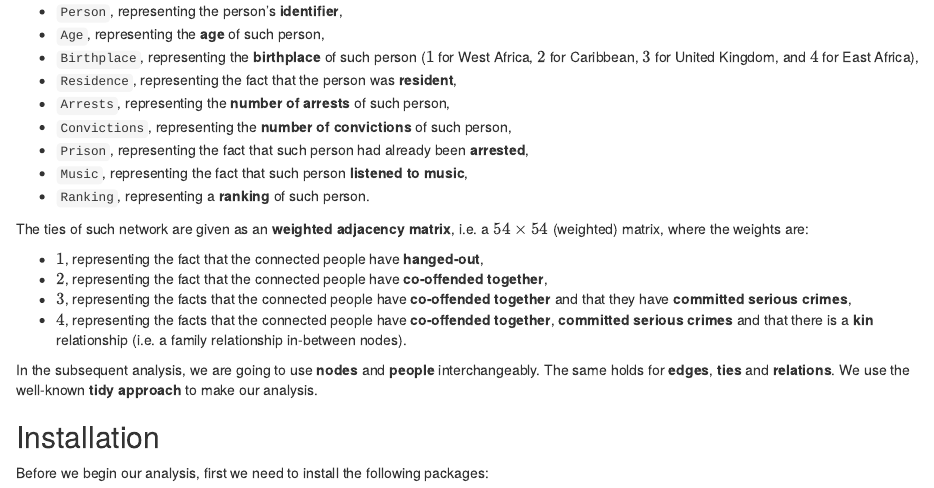
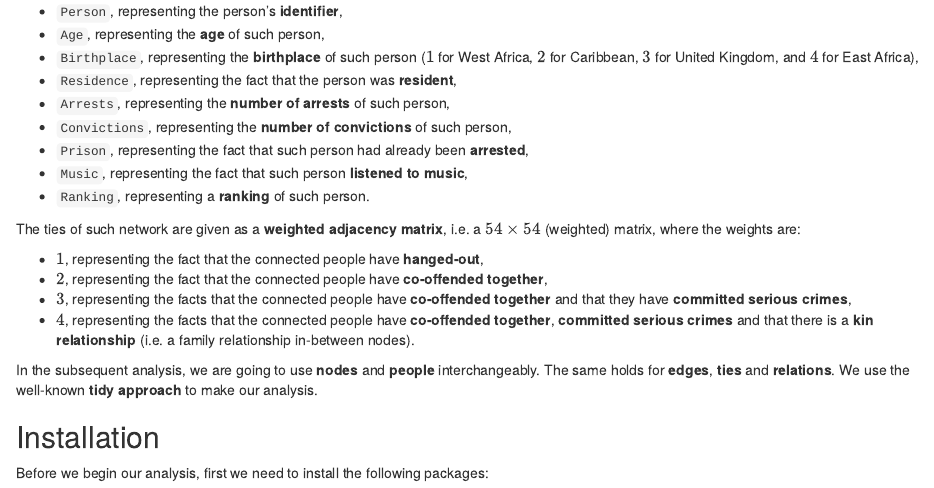
Before and after one commit to eduardstan/London-Gang-Network-Analysis, an R Markdown document (london_gang_network_analysis.Rmd): the page in a window 1100 px wide, from 290 px down. The pictures show the output file london_gang_network_analysis.html that the author committed with the source, opened offline.

Commit message:
Typos correction
Corrected some minor typos

```diff
--- a/london_gang_network_analysis.Rmd
+++ b/london_gang_network_analysis.Rmd
@@ -26,12 +26,12 @@ The network is **undirected** and it has $54$ nodes representing the monitored p
 * `Music`, representing the fact that such person **listened to music**,
 * `Ranking`, representing a **ranking** of such person.
 
-The ties of such network are given as an **weighted adjacency matrix**, i.e. a $54 \times 54$ (weighted) matrix, where the weights are:
+The ties of such network are given as a **weighted adjacency matrix**, i.e. a $54 \times 54$ (weighted) matrix, where the weights are:
 
 * $1$, representing the fact that the connected people have **hanged-out**,
 * $2$, representing the fact that the connected people have **co-offended together**,
 * $3$, representing the facts that the connected people have **co-offended together** and that they have **committed serious crimes**,
-* $4$, representing the facts that the connected people have **co-offended together**, **committed serious crimes** and that there is a **kin** relationship (i.e. a family relationship in-between nodes).
+* $4$, representing the facts that the connected people have **co-offended together**, **committed serious crimes** and that there is a **kin relationship** (i.e. a family relationship in-between nodes).
 
 In the subsequent analysis, we are going to use **nodes** and **people** interchangeably. The same holds for **edges**, **ties** and **relations**. We use the well-known **tidy approach** to make our analysis.
 
```
Also changed, not shown: london_gang_network_analysis.html.
